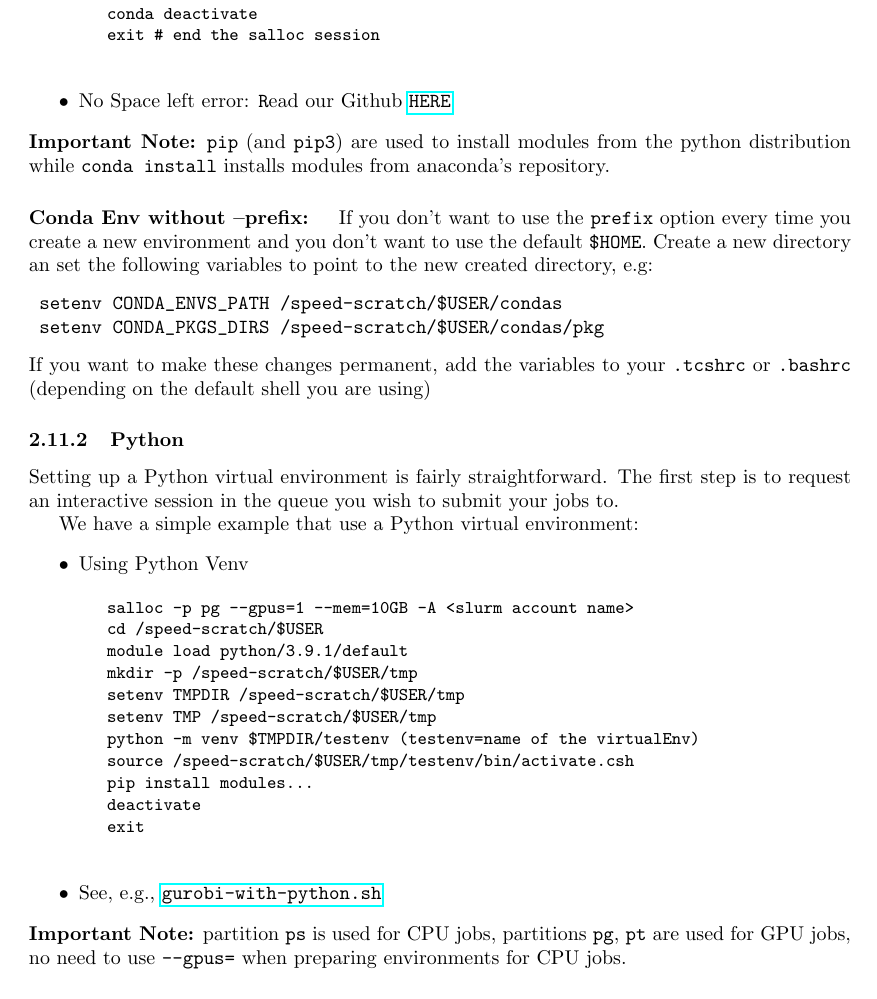
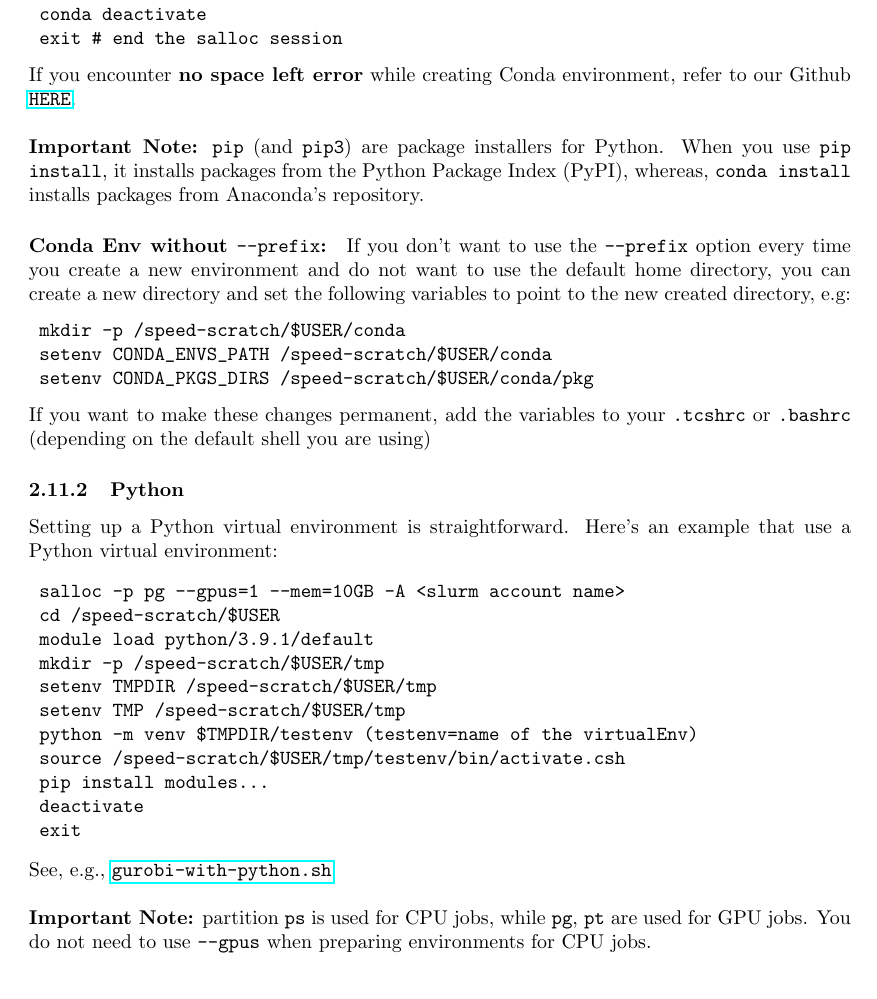
Before and after one commit to NAG-DevOps/speed-hpc, a LaTeX paper (doc/speed-manual.tex): part of page 28 of 45, cut so that both start at the same text. Compiled offline with pdfLaTeX.

Commit message:
I'm at section 2.12

```diff
--- a/doc/speed-manual.tex
+++ b/doc/speed-manual.tex
@@ -623,44 +612,34 @@ into the environment.
 	conda deactivate
 	exit # end the salloc session
 \end{verbatim}
-		\normalsize
-	\item
-	    No Space left error:
-			\texttt Read our Github
-		\href
-		{https://github.com/NAG-DevOps/speed-hpc/tree/master/src#no-space-left-error-when-creating-conda-environment}
-		{\texttt{HERE}}
-\end{itemize}
 
-\noindent
-\textbf{Important Note:} \tool{pip} (and \tool{pip3}) are used to install modules
-from the python distribution while \texttt{conda install} installs modules from
-anaconda's repository.
+\noindent If you encounter \textbf{no space left error} while creating Conda environment, refer to our Github
+\href{https://github.com/NAG-DevOps/speed-hpc/tree/master/src#no-space-left-error-when-creating-conda-environment}
+{\texttt{HERE}}.\\
 
-% ------------------------------------------------------------------------------
-\paragraph{Conda Env without --prefix: }
+\noindent \textbf{Important Note:} \tool{pip} (and \tool{pip3}) are package installers for Python. When you use
+\texttt{pip install}, it installs packages from the Python Package Index (PyPI), whereas,
+\texttt{conda install} installs packages from Anaconda's repository.
 
-If you don't want to use the \texttt{\-\-prefix} option every time you create a new environment and you don't want to use the default \texttt{\-\$HOME}.
-Create a new directory an set the following variables to point to the new created directory, e.g:
+\paragraph{Conda Env without \tool{--prefix}:}
+If you don't want to use the \texttt{--prefix} option every time you create a new environment and
+do not want to use the default home directory, you can create a new directory and set the following
+variables to point to the new created directory, e.g:
 \begin{verbatim}
-	setenv CONDA_ENVS_PATH /speed-scratch/$USER/condas
-	setenv CONDA_PKGS_DIRS /speed-scratch/$USER/condas/pkg
+	mkdir -p /speed-scratch/$USER/conda
+	setenv CONDA_ENVS_PATH /speed-scratch/$USER/conda
+	setenv CONDA_PKGS_DIRS /speed-scratch/$USER/conda/pkg
 \end{verbatim}
-If you want to make these changes permanent, add the variables to your \texttt{.tcshrc} or \texttt{.bashrc} (depending on the default shell you are using)
+\noindent If you want to make these changes permanent, add the variables to your \texttt{.tcshrc}
+or \texttt{.bashrc} (depending on the default shell you are using)
 
-% ------------------------------------------------------------------------------
+%  2.11.2 Python
+% -------------------
 \subsubsection{Python}
 \label{sect:python-venv}
+Setting up a Python virtual environment is straightforward.
+Here's an example that use a Python virtual environment:
 
-Setting up a Python virtual environment is fairly straightforward.
-The first step is to request an interactive session in the queue you wish to submit your jobs to.
-
-We have a simple example that use a Python virtual environment:
-
-\begin{itemize}
-	\item
-		Using Python Venv
-		\small
 \begin{verbatim}
 	salloc -p pg --gpus=1 --mem=10GB -A <slurm account name>
 	cd /speed-scratch/$USER
@@ -674,17 +653,12 @@ We have a simple example that use a Python virtual environment:
 	deactivate
 	exit
 \end{verbatim}
-		\normalsize
-	\item
-	    See, e.g.,
-		\href
-		{https://github.com/NAG-DevOps/speed-hpc/blob/master/src/gurobi-with-python.sh}
-		{\texttt{gurobi-with-python.sh}}
-\end{itemize}
 
-\noindent
-\textbf{Important Note:} partition \texttt{ps} is used for CPU jobs, partitions \texttt{pg}, \texttt{pt} are used
-for GPU jobs, no need to use \texttt{--gpus=} when preparing environments for CPU jobs.
+\noindent See, e.g., \href
+{https://github.com/NAG-DevOps/speed-hpc/blob/master/src/gurobi-with-python.sh}{\texttt{gurobi-with-python.sh}}\\
+
+\noindent \textbf{Important Note:} partition \texttt{ps} is used for CPU jobs, while \texttt{pg}, \texttt{pt} are used
+for GPU jobs. You do not need to use \texttt{--gpus} when preparing environments for CPU jobs.
 
 % ------------------------------------------------------------------------------
 % TMP scheduler-specific section
```
Also changed, not shown: doc/speed-manual.tex (55 more changed lines). Lines whose indentation alone changed are shown as unchanged.
